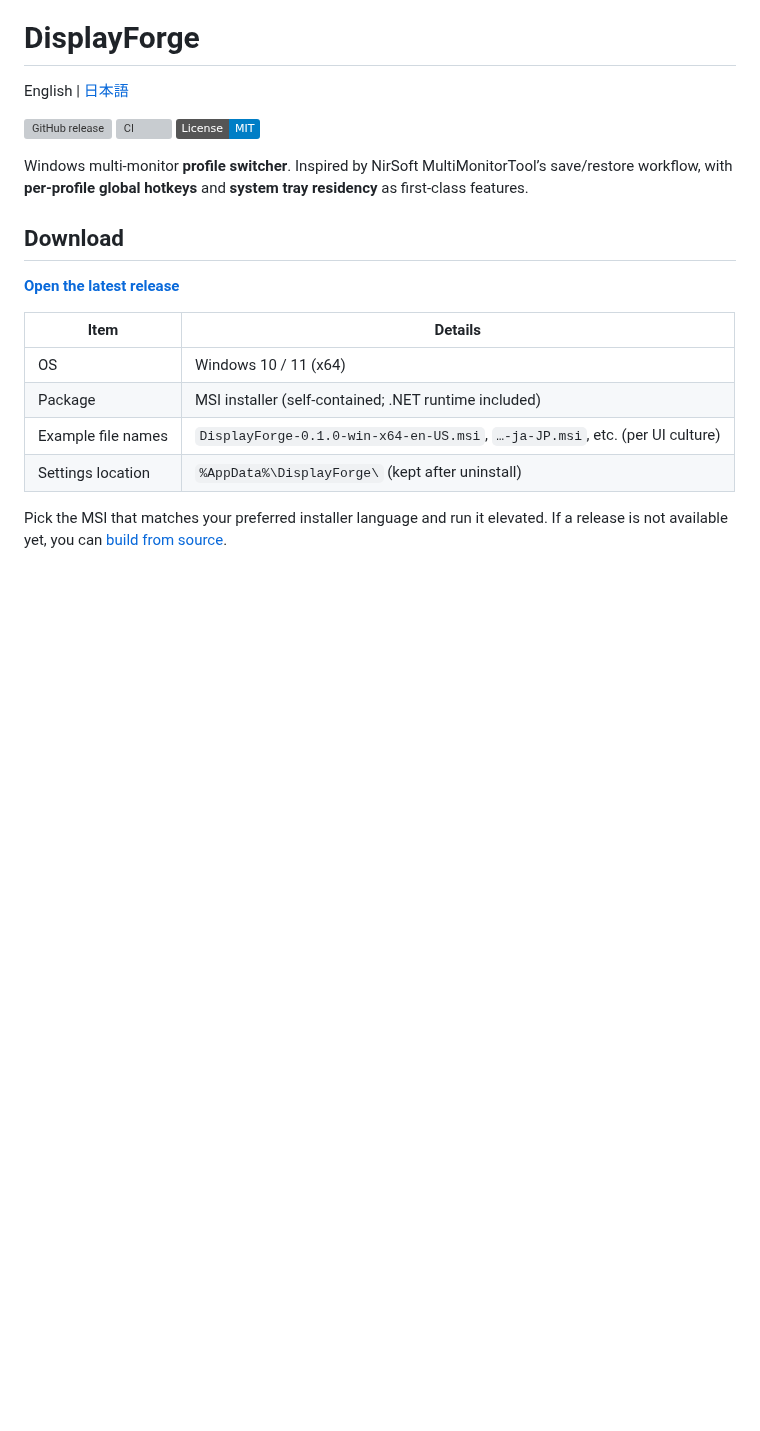
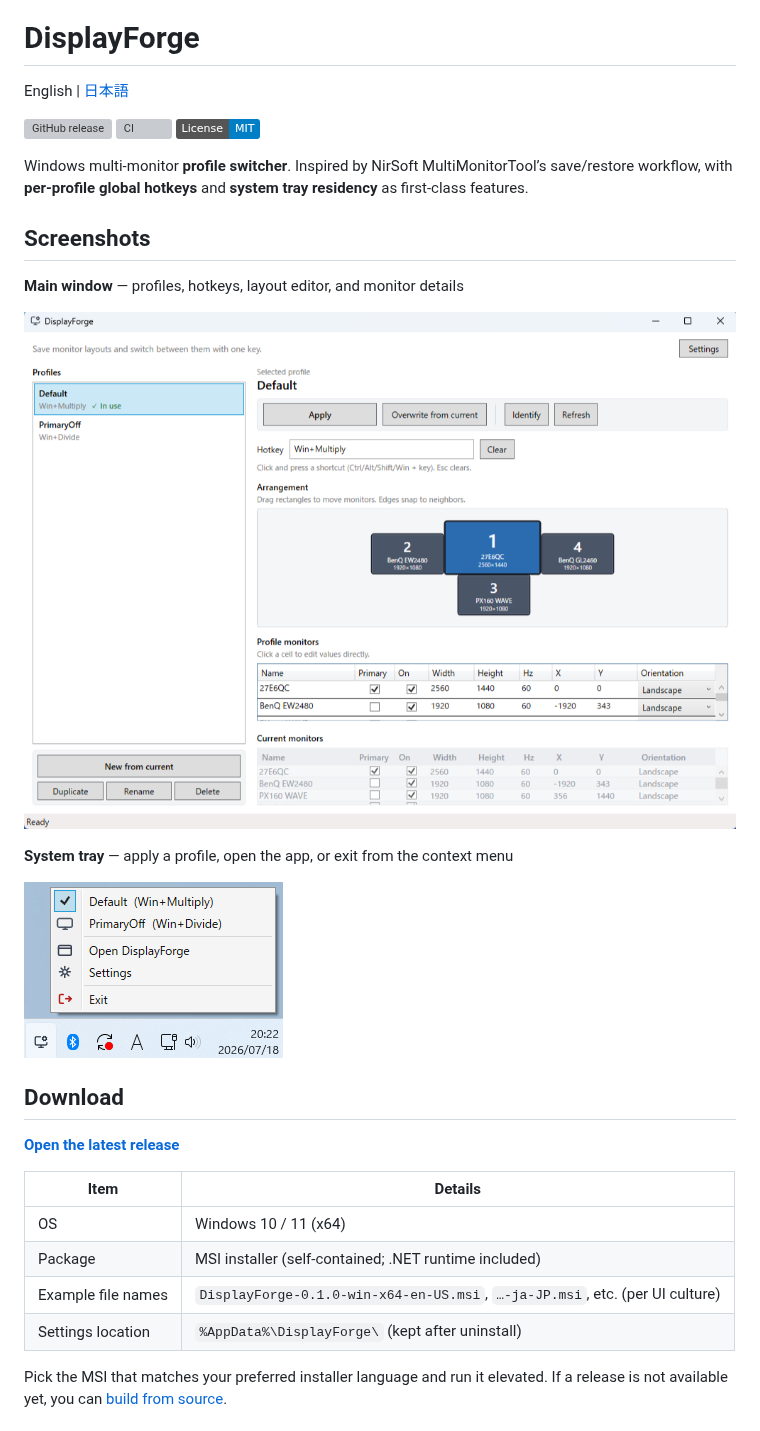
Before and after one commit to dreamingdog0529/DisplayForge, a Markdown page: README.md, the part around the change. GitHub-like rendering; pictures changed too: docs/images/main-window.png (added), docs/images/tray-menu.png (added); badges without logos; blank space fills up the shorter version; grey boxes are pictures that could not be loaded.

```diff
--- a/README.md
+++ b/README.md
@@ -7,6 +7,16 @@ English | [日本語](./README_ja.md)
 [![License: MIT](https://img.shields.io/badge/License-MIT-blue.svg)](LICENSE)
 
 Windows multi-monitor **profile switcher**. Inspired by NirSoft MultiMonitorTool’s save/restore workflow, with **per-profile global hotkeys** and **system tray residency** as first-class features.
+
+## Screenshots
+
+**Main window** — profiles, hotkeys, layout editor, and monitor details
+
+![DisplayForge main window](docs/images/main-window.png)
+
+**System tray** — apply a profile, open the app, or exit from the context menu
+
+![DisplayForge system tray menu](docs/images/tray-menu.png)
 
 ## Download
 
```
Also changed, not shown: README_ja.md (+10 -0 lines).
